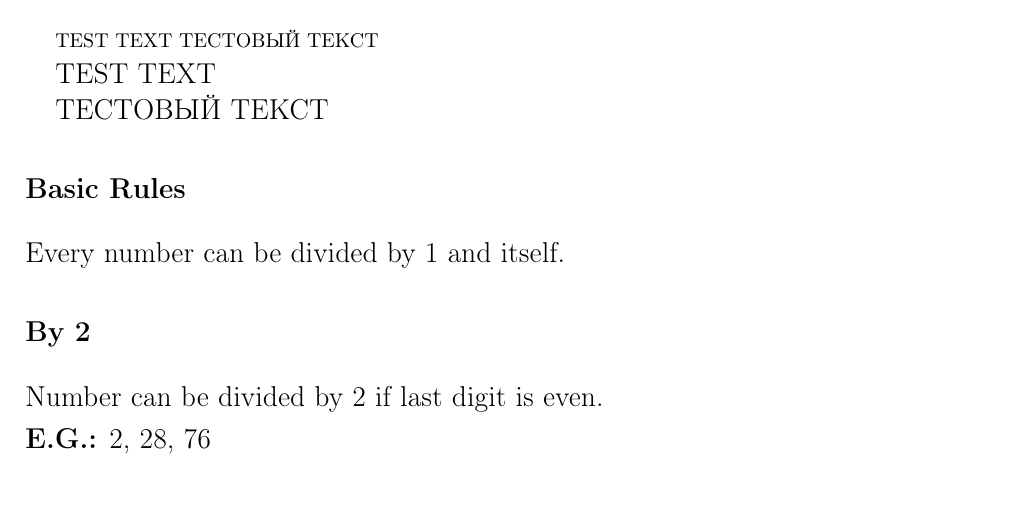
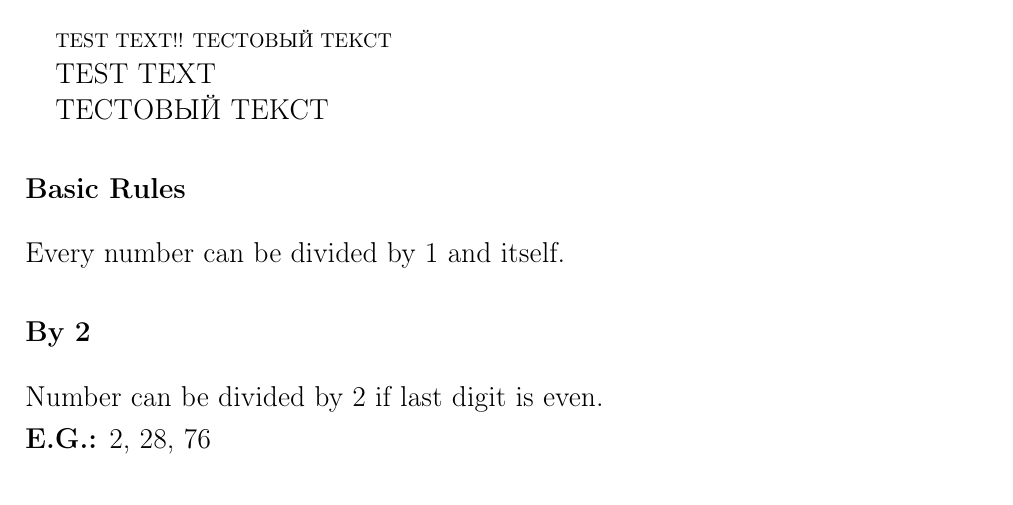
Before and after one commit to kharitonov-egor/latex-math, a LaTeX document (algebra/cheatsheets/criterions_of_divisibility.tex): part of page 1 of 2, cut so that both start at the same text. Compiled offline with pdfLaTeX.

Commit message:
done testing

```diff
--- a/algebra/cheatsheets/criterions_of_divisibility.tex
+++ b/algebra/cheatsheets/criterions_of_divisibility.tex
@@ -17,7 +17,7 @@
 
 \begin{document}
 
-TEST TEXT
+TEST TEXT!!
 ТЕСТОВЫЙ ТЕКСТ
 
 \begin{Large}
```
Also changed, not shown: algebra/cheatsheets/criterions_of_divisibility.pdf, 1 other file.
